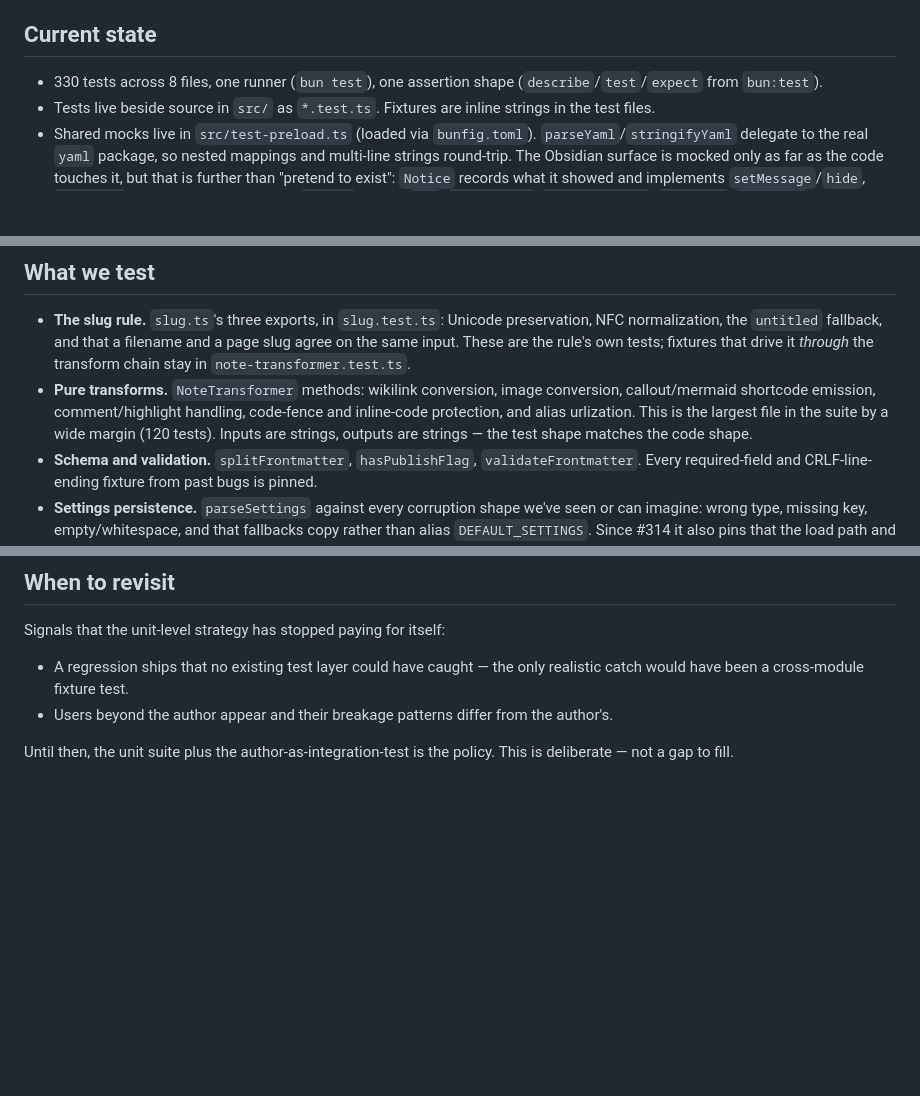
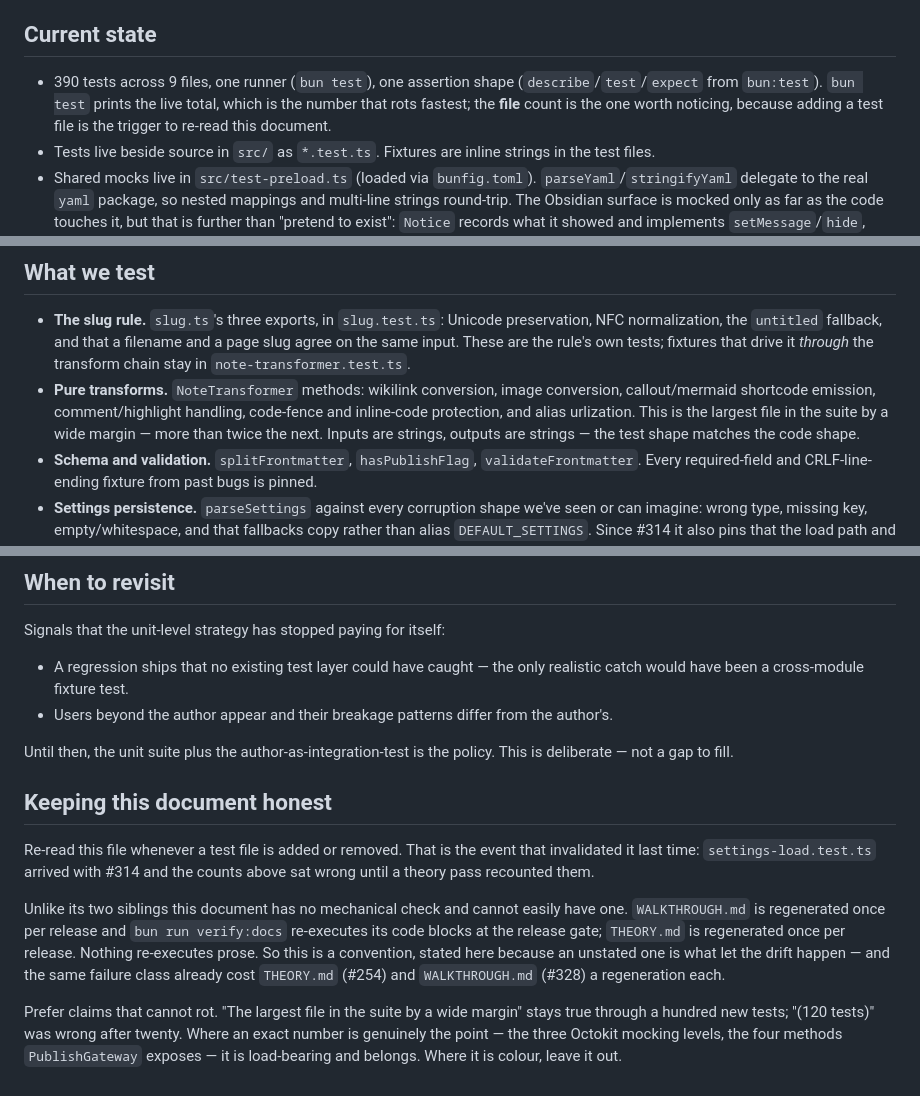
Before and after one commit to philoserf/obsidian-publisher, a Markdown page: TESTING.md, 3 parts joined by grey strips. Drawn GitHub-style; blank space fills up the shorter version.

Commit message:
docs: correct TESTING.md's drifted counts and give it a cadence
Two claims had gone stale: "330 tests across 8 files" (now 390 across 9,
the ninth file being settings-load.test.ts from #314) and note-transformer
as "the largest file in the suite by a wide margin (120 tests)" (now 140).

A third claim I had flagged turned out to be correct and is left alone.
`GitHubApiGateway` does expose eight public methods — the count that looked
wrong included the constructor. Re-verified rather than "fixed": the other
numbers in the file (34 gateway tests, four methods on `PublishGateway`,
three Octokit mocking levels) all check out too.

The counts are the symptom. The cause is that this is the one standing
document with no cadence and no mechanical check: `WALKTHROUGH.md` is
regenerated per release and `bun run verify:docs` re-executes its code
blocks at the gate, `THEORY.md` is regenerated per release, and nothing
re-executes prose. Same failure class that already cost `THEORY.md` a
regeneration at #254 and `WALKTHROUGH.md` one at #328 — both resolved by
giving the document a cadence, which is what this does for the third.

The rule: re-read TESTING.md when a test *file* is added or removed. That
is the event that drifted it, it is a deliberate act rather than a passive
one, and the file count is cheap to check. Recorded in both TESTING.md and
CLAUDE.md so all three documents' rules sit together.

Also changed which numbers the document asserts. The per-file count became
"more than twice the next", which stays true through a hundred new tests;
the total now points at `bun test` for the live figure. Exact numbers that
are load-bearing — the three mocking levels, the four methods
`PublishGateway` exposes — stay, because there the number is the point.

check clean, 390 tests pass, verify:docs clean.

Co-Authored-By: Claude

```diff
--- a/TESTING.md
+++ b/TESTING.md
@@ -4,7 +4,7 @@ Policy doc for what this repo tests, what it doesn't, and why. Written for a fut
 
 ## Current state
 
-- 330 tests across 8 files, one runner (`bun test`), one assertion shape (`describe`/`test`/`expect` from `bun:test`).
+- 390 tests across 9 files, one runner (`bun test`), one assertion shape (`describe`/`test`/`expect` from `bun:test`). `bun test` prints the live total, which is the number that rots fastest; the **file** count is the one worth noticing, because adding a test file is the trigger to re-read this document.
 - Tests live beside source in `src/` as `*.test.ts`. Fixtures are inline strings in the test files.
 - Shared mocks live in `src/test-preload.ts` (loaded via `bunfig.toml`). `parseYaml`/`stringifyYaml` delegate to the real `yaml` package, so nested mappings and multi-line strings round-trip. The Obsidian surface is mocked only as far as the code touches it, but that is further than "pretend to exist": `Notice` records what it showed and implements `setMessage`/`hide`, `debounce` invokes immediately, and `Plugin` carries `app`/`addCommand`/`addSettingTab`/`loadData`/`saveData` so `main.test.ts` can drive `onload()`. Read "as far as the code touches it" strictly — a method no test reaches is a claim that something is exercised when it is not, which is why `Setting` is bare (#302). `PublisherSettingTab.display()` has no test; adding one means restoring `Setting`'s builder methods in the same change.
 - **`spyOn(Class.prototype, …)` stacks call counts across tests in a `describe`, even after `mockRestore()`.** A `toHaveBeenCalledTimes(2)` written against a fresh-looking spy came back `5` and then `7` while writing #307's fixtures. Call `mockClear()` immediately after each `spyOn` when the assertion is about counts, or it is measuring the whole file rather than the test.
@@ -23,7 +23,7 @@ This is not a replacement for tests — it's the path for catching integration-l
 ## What we test
 
 - **The slug rule.** `slug.ts`'s three exports, in `slug.test.ts`: Unicode preservation, NFC normalization, the `untitled` fallback, and that a filename and a page slug agree on the same input. These are the rule's own tests; fixtures that drive it *through* the transform chain stay in `note-transformer.test.ts`.
-- **Pure transforms.** `NoteTransformer` methods: wikilink conversion, image conversion, callout/mermaid shortcode emission, comment/highlight handling, code-fence and inline-code protection, and alias urlization. This is the largest file in the suite by a wide margin (120 tests). Inputs are strings, outputs are strings — the test shape matches the code shape.
+- **Pure transforms.** `NoteTransformer` methods: wikilink conversion, image conversion, callout/mermaid shortcode emission, comment/highlight handling, code-fence and inline-code protection, and alias urlization. This is the largest file in the suite by a wide margin — more than twice the next. Inputs are strings, outputs are strings — the test shape matches the code shape.
 - **Schema and validation.** `splitFrontmatter`, `hasPublishFlag`, `validateFrontmatter`. Every required-field and CRLF-line-ending fixture from past bugs is pinned.
 - **Settings persistence.** `parseSettings` against every corruption shape we've seen or can imagine: wrong type, missing key, empty/whitespace, and that fallbacks copy rather than alias `DEFAULT_SETTINGS`. Since #314 it also pins that the load path and the settings control agree per field — a value stored by the control must survive a reload unchanged, which is the property that catches a field added to only one side.
 - **Publisher orchestration.** `publisher.test.ts` constructs a real `Publisher` with a mocked `GitHubApiGateway` and a fake vault; it asserts on the shape of `PublishResult` / `BatchPublishResult`, on branch-cleanup behavior, on the `total === 0` guard, on progress-callback invocation, on the `metadataCache` prefilter (including the cache-not-yet-populated race), and on every warning variant. This is the highest-value layer in the suite — it pins the orchestration invariants documented in `THEORY.md`.
@@ -52,3 +52,21 @@ Signals that the unit-level strategy has stopped paying for itself:
 - Users beyond the author appear and their breakage patterns differ from the author's.
 
 Until then, the unit suite plus the author-as-integration-test is the policy. This is deliberate — not a gap to fill.
+
+## Keeping this document honest
+
+Re-read this file whenever a test file is added or removed. That is the event that
+invalidated it last time: `settings-load.test.ts` arrived with #314 and the counts above sat
+wrong until a theory pass recounted them.
+
+Unlike its two siblings this document has no mechanical check and cannot easily have one.
+`WALKTHROUGH.md` is regenerated once per release and `bun run verify:docs` re-executes its
+code blocks at the release gate; `THEORY.md` is regenerated once per release. Nothing
+re-executes prose. So this is a convention, stated here because an unstated one is what let
+the drift happen — and the same failure class already cost `THEORY.md` (#254) and
+`WALKTHROUGH.md` (#328) a regeneration each.
+
+Prefer claims that cannot rot. "The largest file in the suite by a wide margin" stays true
+through a hundred new tests; "(120 tests)" was wrong after twenty. Where an exact number is
+genuinely the point — the three Octokit mocking levels, the four methods `PublishGateway`
+exposes — it is load-bearing and belongs. Where it is colour, leave it out.
```
Also changed, not shown: CLAUDE.md (+1 -1 lines).
